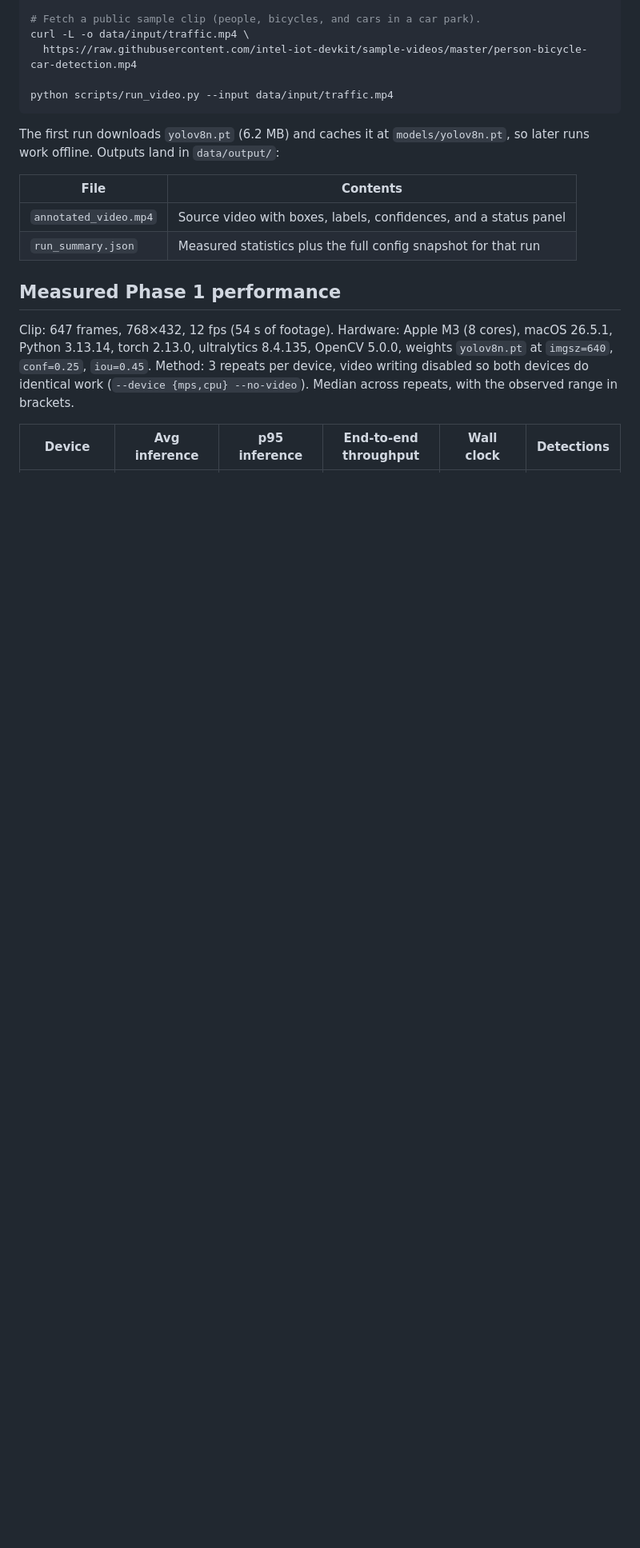
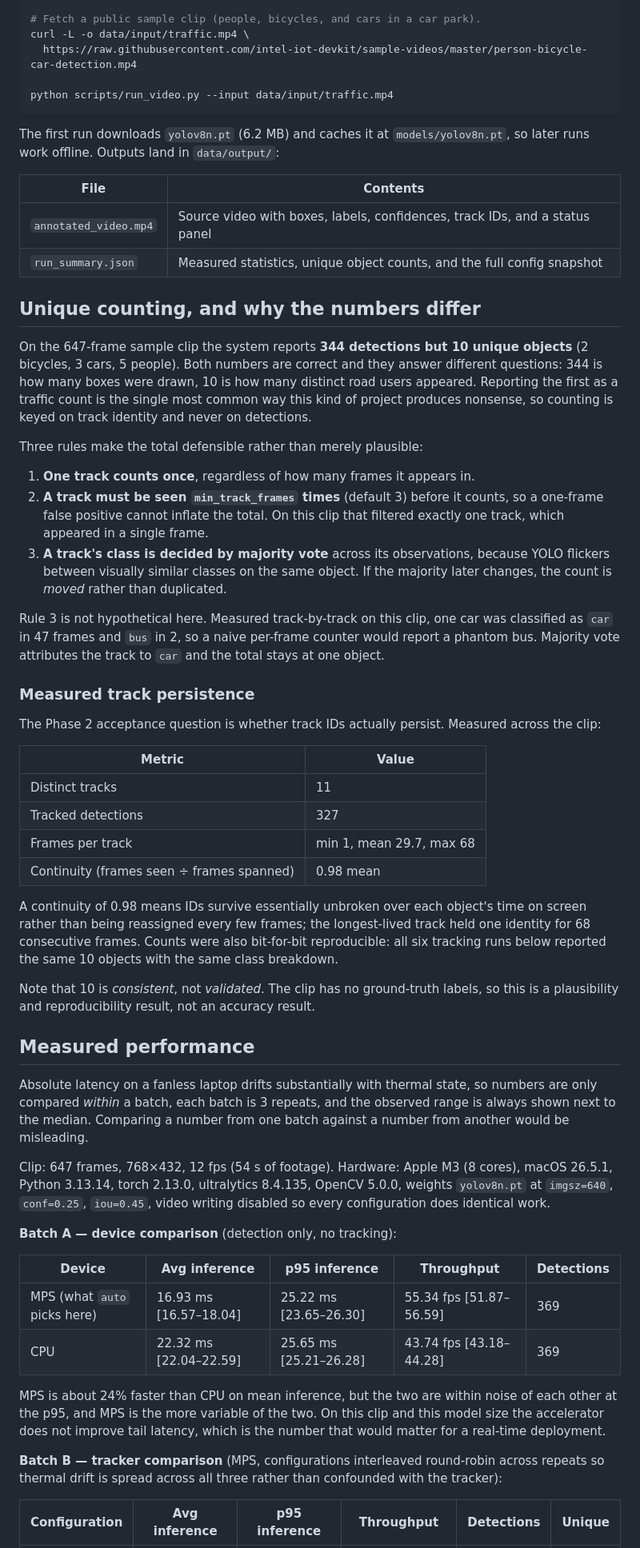
Before and after one commit to Dorianbansoodeb/smartcity-vision, a Markdown page: README.md, the part around the change printed below. Shown: that part at 80% size. Rendered like a GitHub page; blank space fills up the shorter version.

```diff
--- a/README.md
+++ b/README.md
@@ -40,16 +40,74 @@ work offline. Outputs land in `data/output/`:
 
 | File | Contents |
 | --- | --- |
-| `annotated_video.mp4` | Source video with boxes, labels, confidences, and a status panel |
-| `run_summary.json` | Measured statistics plus the full config snapshot for that run |
+| `annotated_video.mp4` | Source video with boxes, labels, confidences, track IDs, and a status panel |
+| `run_summary.json` | Measured statistics, unique object counts, and the full config snapshot |
 
-## Measured Phase 1 performance
+## Unique counting, and why the numbers differ
+
+On the 647-frame sample clip the system reports **344 detections but 10 unique objects**
+(2 bicycles, 3 cars, 5 people). Both numbers are correct and they answer different questions:
+344 is how many boxes were drawn, 10 is how many distinct road users appeared. Reporting the first
+as a traffic count is the single most common way this kind of project produces nonsense, so counting
+is keyed on track identity and never on detections.
+
+Three rules make the total defensible rather than merely plausible:
+
+1. **One track counts once**, regardless of how many frames it appears in.
+2. **A track must be seen `min_track_frames` times** (default 3) before it counts, so a one-frame
+   false positive cannot inflate the total. On this clip that filtered exactly one track, which
+   appeared in a single frame.
+3. **A track's class is decided by majority vote** across its observations, because YOLO flickers
+   between visually similar classes on the same object. If the majority later changes, the count is
+   *moved* rather than duplicated.
+
+Rule 3 is not hypothetical here. Measured track-by-track on this clip, one car was classified as
+`car` in 47 frames and `bus` in 2, so a naive per-frame counter would report a phantom bus. Majority
+vote attributes the track to `car` and the total stays at one object.
+
+### Measured track persistence
+
+The Phase 2 acceptance question is whether track IDs actually persist. Measured across the clip:
+
+| Metric | Value |
+| --- | --- |
+| Distinct tracks | 11 |
+| Tracked detections | 327 |
+| Frames per track | min 1, mean 29.7, max 68 |
+| Continuity (frames seen ÷ frames spanned) | 0.98 mean |
+
+A continuity of 0.98 means IDs survive essentially unbroken over each object's time on screen rather
+than being reassigned every few frames; the longest-lived track held one identity for 68 consecutive
+frames. Counts were also bit-for-bit reproducible: all six tracking runs below reported the same 10
+objects with the same class breakdown.
+
+Note that 10 is *consistent*, not *validated*. The clip has no ground-truth labels, so this is a
+plausibility and reproducibility result, not an accuracy result.
+
+## Measured performance
+
+Absolute latency on a fanless laptop drifts substantially with thermal state, so numbers are only
+compared *within* a batch, each batch is 3 repeats, and the observed range is always shown next to
+the median. Comparing a number from one batch against a number from another would be misleading.
 
 Clip: 647 frames, 768×432, 12 fps (54 s of footage).
 Hardware: Apple M3 (8 cores), macOS 26.5.1, Python 3.13.14, torch 2.13.0, ultralytics 8.4.135,
-OpenCV 5.0.0, weights `yolov8n.pt` at `imgsz=640`, `conf=0.25`, `iou=0.45`.
-Method: 3 repeats per device, video writing disabled so both devices do identical work
-(`--device {mps,cpu} --no-video`). Median across repeats, with the observed range in brackets.
+OpenCV 5.0.0, weights `yolov8n.pt` at `imgsz=640`, `conf=0.25`, `iou=0.45`, video writing disabled
+so every configuration does identical work.
 
-| Device | Avg inference | p95 inference | End-to-end throughput | Wall clock | Detections |
+**Batch A — device comparison** (detection only, no tracking):
+
+| Device | Avg inference | p95 inference | Throughput | Detections |
+| --- | --- | --- | --- | --- |
+| MPS (what `auto` picks here) | 16.93 ms [16.57–18.04] | 25.22 ms [23.65–26.30] | 55.34 fps [51.87–56.59] | 369 |
+| CPU | 22.32 ms [22.04–22.59] | 25.65 ms [25.21–26.28] | 43.74 fps [43.18–44.28] | 369 |
+
+MPS is about 24% faster than CPU on mean inference, but the two are within noise of each other at
+the p95, and MPS is the more variable of the two. On this clip and this model size the accelerator
+does not improve tail latency, which is the number that would matter for a real-time deployment.
+
+**Batch B — tracker comparison** (MPS, configurations interleaved round-robin across repeats so
+thermal drift is spread across all three rather than confounded with the tracker):
+
+| Configuration | Avg inference | p95 inference | Throughput | Detections | Unique |
 | --- | --- | --- | --- | --- | --- |
```
Also changed, not shown: other parts of README.md (+96 -60 lines), docs/images/phase1_annotated_frame.png (deleted), docs/images/phase2_tracked_frame.png (added), 16 other files.
